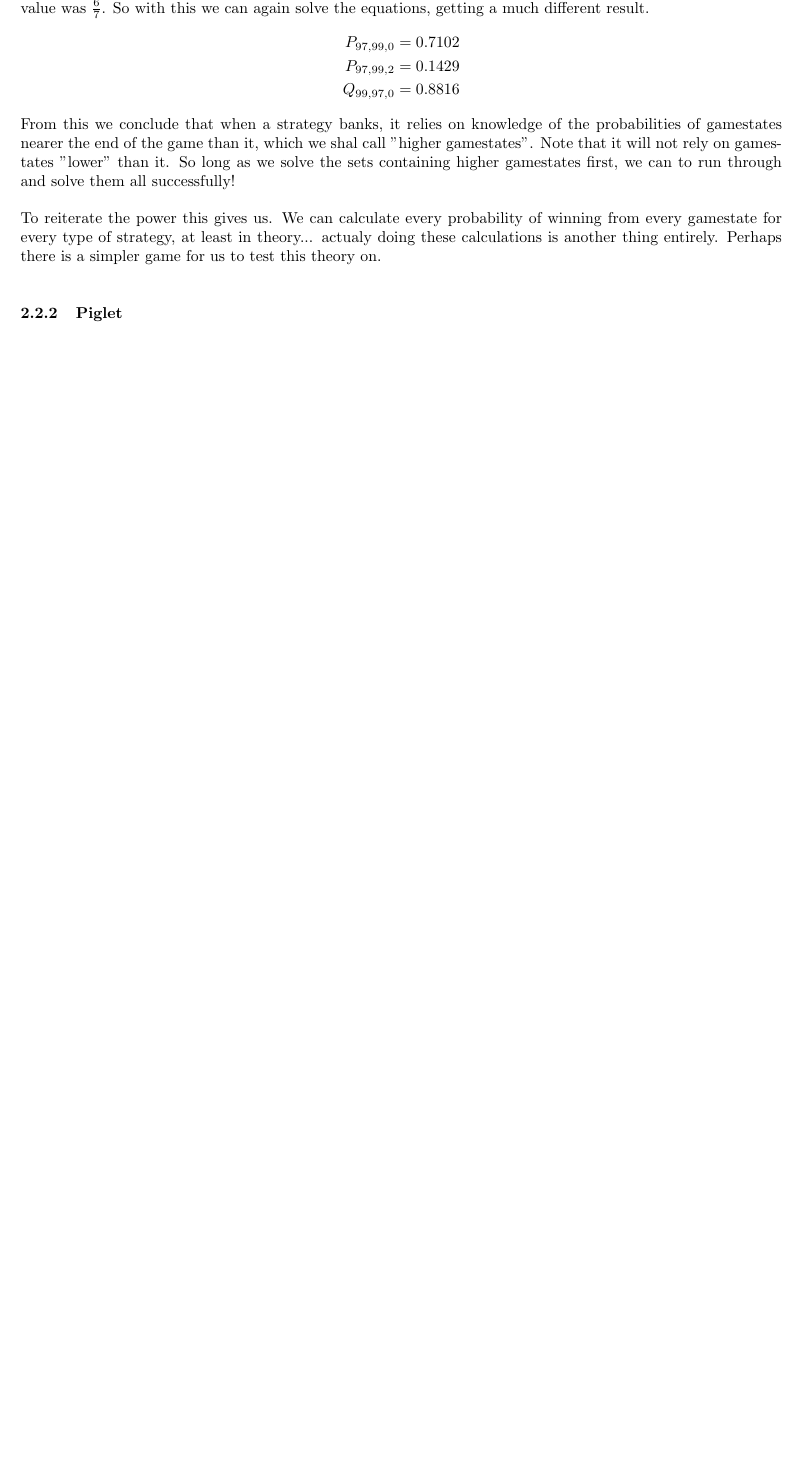
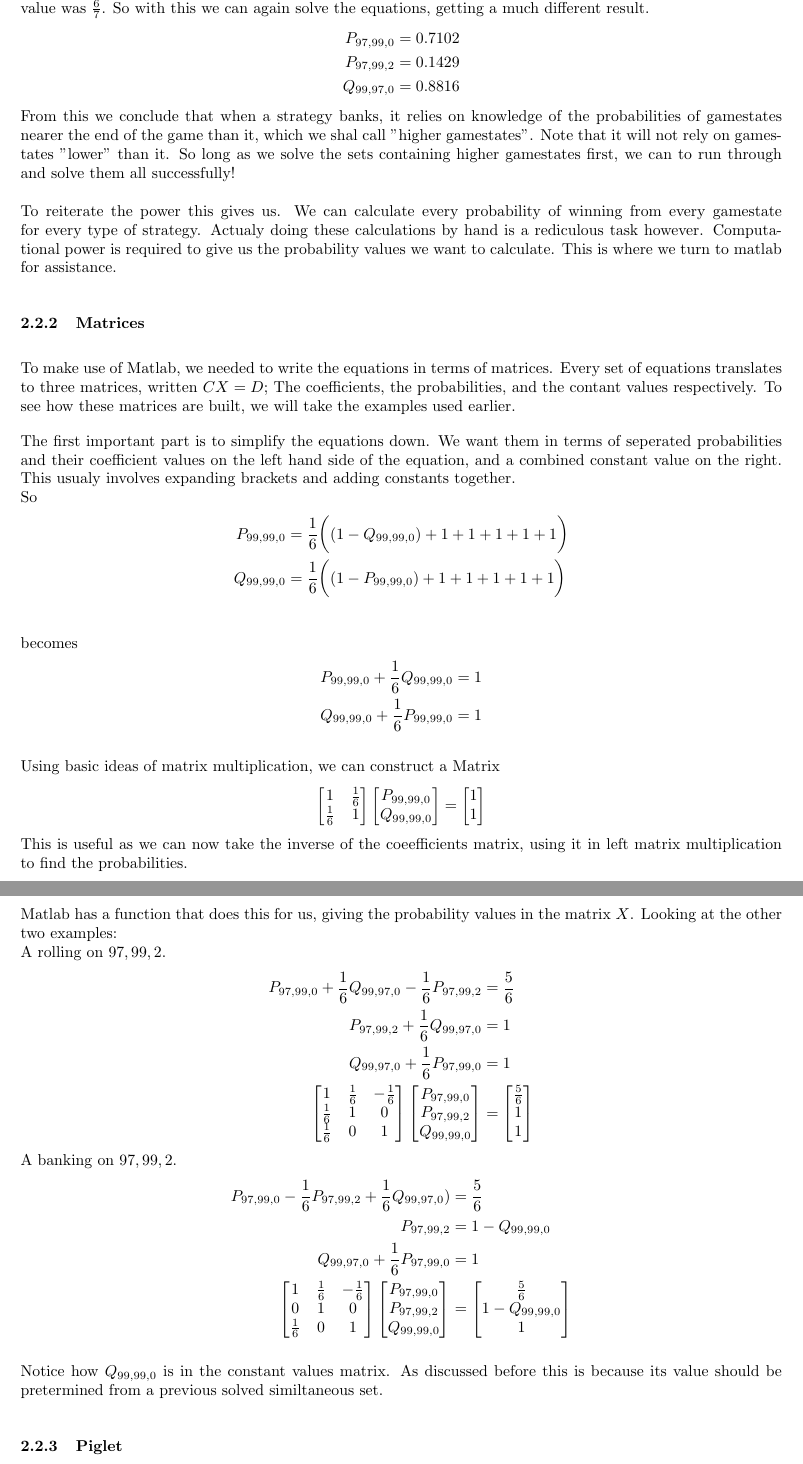
Before and after one commit to Antzy21/Pig-Dice-Game-Analysis, a LaTeX paper (LaTeX Report/Finding the optimal stategy for the dice game 'Pig'.tex): part of page 10 of 20 before the commit and two parts of pages 10 and 11 of 21 after it, the two joined at a grey line, cut so that both start at the same text, the shorter picture padded with empty space. Compiled offline with pdfLaTeX.

Commit message:
Matrices Section

```diff
--- a/LaTeX Report/Finding the optimal stategy for the dice game 'Pig'.tex
+++ b/LaTeX Report/Finding the optimal stategy for the dice game 'Pig'.tex
@@ -325,8 +325,96 @@ Note that it will not rely on gamestates "lower" than it.
 So long as we solve the sets containing higher gamestates first, we can to run through and solve them all successfully!
 \\
 \\
-To reiterate the power this gives us. We can calculate every probability of winning from every gamestate for every type of strategy, at least in theory... actualy doing these calculations is another thing entirely.
-Perhaps there is a simpler game for us to test this theory on.
+To reiterate the power this gives us. We can calculate every probability of winning from every gamestate for every type of strategy. Actualy doing these calculations by hand is a rediculous task however.
+Computational power is required to give us the probability values we want to calculate. This is where we turn to matlab for assistance.
+
+\subsubsection{Matrices}
+To make use of Matlab, we needed to write the equations in terms of matrices.
+Every set of equations translates to three matrices, written $CX=D$; The coefficients, the probabilities, and the contant values respectively.
+To see how these matrices are built, we will take the examples used earlier.
+
+The first important part is to simplify the equations down. We want them in terms of seperated probabilities and their coefficient values on the left hand side of the equation, and a combined constant value on the right.
+This usualy involves expanding brackets and adding constants together.\\
+So
+\begin{align*}
+	P_{99,99,0} &= \frac{1}{6}\bigg((1 - Q_{99,99,0}) + 1 + 1 + 1 + 1 + 1\bigg)\\
+	Q_{99,99,0} &= \frac{1}{6}\bigg((1 - P_{99,99,0}) + 1 + 1 + 1 + 1 + 1\bigg)\\
+\end{align*}
+becomes
+\begin{align*}
+	P_{99,99,0} + \frac{1}{6}Q_{99,99,0} &= 1\\
+	Q_{99,99,0} + \frac{1}{6}P_{99,99,0} &= 1
+\end{align*}
+
+Using basic ideas of matrix multiplication, we can construct a Matrix
+\begin{align*}
+	\begin{bmatrix}
+	    1          & \frac{1}{6}\\
+	    \frac{1}{6} & 1
+	\end{bmatrix}
+	\begin{bmatrix}
+		P_{99,99,0}\\
+		Q_{99,99,0}
+	\end{bmatrix}
+	=
+	\begin{bmatrix}
+		1\\
+		1
+	\end{bmatrix}
+\end{align*}
+This is useful as we can now take the inverse of the coeefficients matrix, using it in left matrix multiplication to find the probabilities.
+\begin{align*}
+	C^{-1}CX &= C^{-1}D\\
+	X        &= C^{-1}D
+\end{align*}
+Matlab has a function that does this for us, giving the probability values in the matrix $X$.
+Looking at the other two examples:\\
+A rolling on $97,99,2$.
+\begin{align*}
+	P_{97,99,0} + \frac{1}{6}Q_{99,97,0} - \frac{1}{6}P_{97,99,2} &= \frac{5}{6}\\
+	P_{97,99,2} + \frac{1}{6}Q_{99,97,0}                          &=  1\\
+	Q_{99,97,0} + \frac{1}{6}P_{97,99,0}                          &= 1\\
+	\begin{bmatrix}
+		1           & \frac{1}{6} & -\frac{1}{6}\\
+		\frac{1}{6} & 1           & 0\\
+		\frac{1}{6} & 0           & 1\\
+	\end{bmatrix}
+	\begin{bmatrix}
+		P_{97,99,0}\\
+		P_{97,99,2}\\
+		Q_{99,99,0}
+	\end{bmatrix}
+	& =
+	\begin{bmatrix}
+		\frac{5}{6}\\
+		1\\
+		1
+	\end{bmatrix}
+\end{align*}
+A banking on $97,99,2$.
+\begin{align*}
+	P_{97,99,0} - \frac{1}{6}P_{97,99,2} + \frac{1}{6}Q_{99,97,0}) &= \frac{5}{6}\\
+	P_{97,99,2}                                                    &= 1 - Q_{99,99,0}\\
+	Q_{99,97,0} + \frac{1}{6}P_{97,99,0}                           &= 1\\
+	\begin{bmatrix}
+		1           & \frac{1}{6} & -\frac{1}{6}\\
+		0           & 1           & 0\\
+		\frac{1}{6} & 0           & 1\\
+	\end{bmatrix}
+	\begin{bmatrix}
+		P_{97,99,0}\\
+		P_{97,99,2}\\
+		Q_{99,99,0}
+	\end{bmatrix}
+	& =
+	\begin{bmatrix}
+		\frac{5}{6}\\
+		1 - Q_{99,99,0}\\
+		1
+	\end{bmatrix}
+\end{align*}
+
+Notice how $Q_{99,99,0}$ is in the constant values matrix. As discussed before this is because its value should be pretermined from a previous solved similtaneous set.
 
 
 % Outline how to solve for the probabilities by similitanious equations.
```
